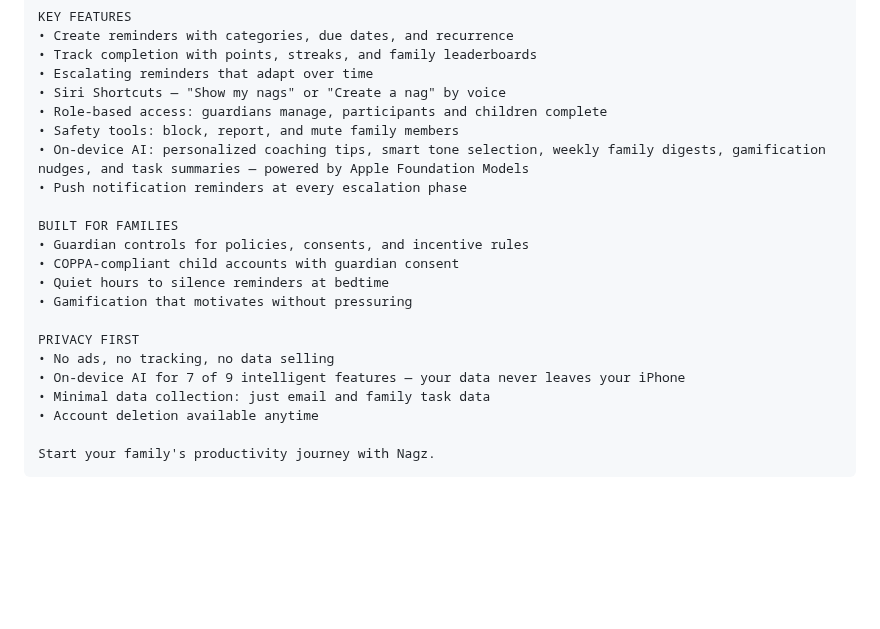
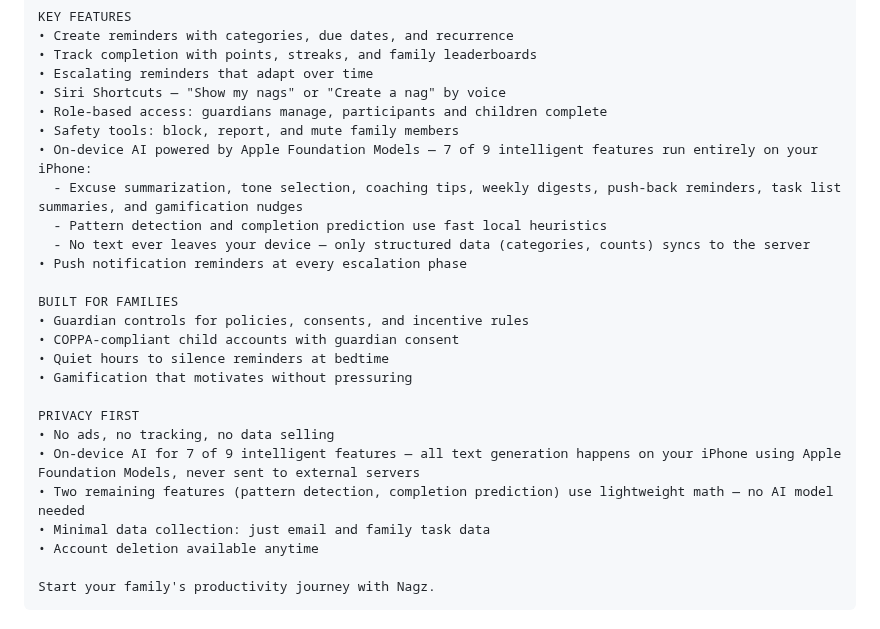
Before and after one commit to billdonner/nagz, a Markdown page: Docs/APP_STORE_SUBMISSION.md, the part around the change. Rendered like a GitHub page; blank space fills up the shorter version.

```diff
--- a/Docs/APP_STORE_SUBMISSION.md
+++ b/Docs/APP_STORE_SUBMISSION.md
@@ -67,7 +67,10 @@ KEY FEATURES
 • Siri Shortcuts — "Show my nags" or "Create a nag" by voice
 • Role-based access: guardians manage, participants and children complete
 • Safety tools: block, report, and mute family members
-• On-device AI: personalized coaching tips, smart tone selection, weekly family digests, gamification nudges, and task summaries — powered by Apple Foundation Models
+• On-device AI powered by Apple Foundation Models — 7 of 9 intelligent features run entirely on your iPhone:
+  - Excuse summarization, tone selection, coaching tips, weekly digests, push-back reminders, task list summaries, and gamification nudges
+  - Pattern detection and completion prediction use fast local heuristics
+  - No text ever leaves your device — only structured data (categories, counts) syncs to the server
 • Push notification reminders at every escalation phase
 
 BUILT FOR FAMILIES
@@ -78,7 +81,8 @@ BUILT FOR FAMILIES
 
 PRIVACY FIRST
 • No ads, no tracking, no data selling
-• On-device AI for 7 of 9 intelligent features — your data never leaves your iPhone
+• On-device AI for 7 of 9 intelligent features — all text generation happens on your iPhone using Apple Foundation Models, never sent to external servers
+• Two remaining features (pattern detection, completion prediction) use lightweight math — no AI model needed
 • Minimal data collection: just email and family task data
 • Account deletion available anytime
 
```
Also changed, not shown: Docs/APP_REVIEW_GUIDE.md (+18 -2 lines), Docs/TESTFLIGHT_TEST_PLAN.md (+5 -1 lines).
